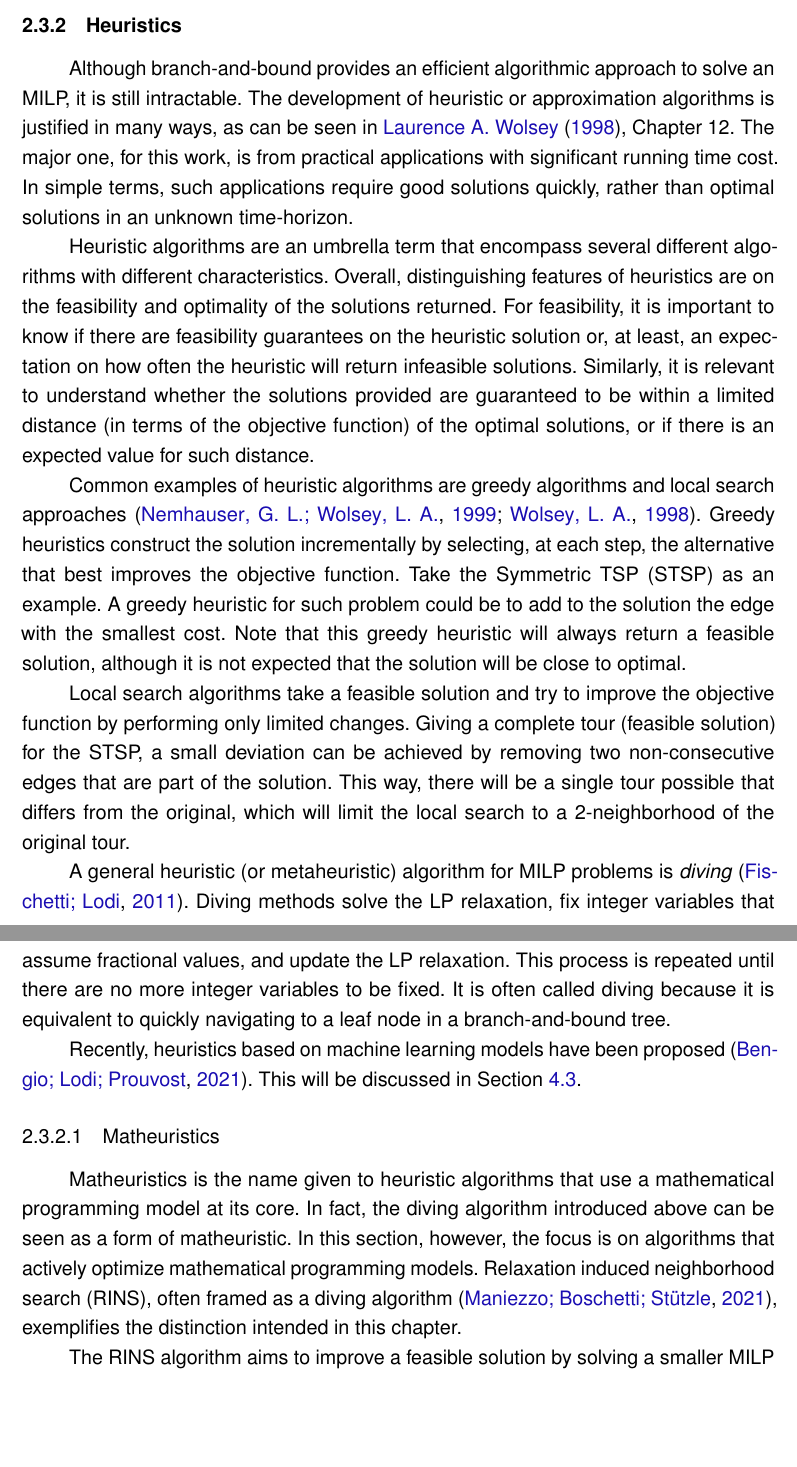
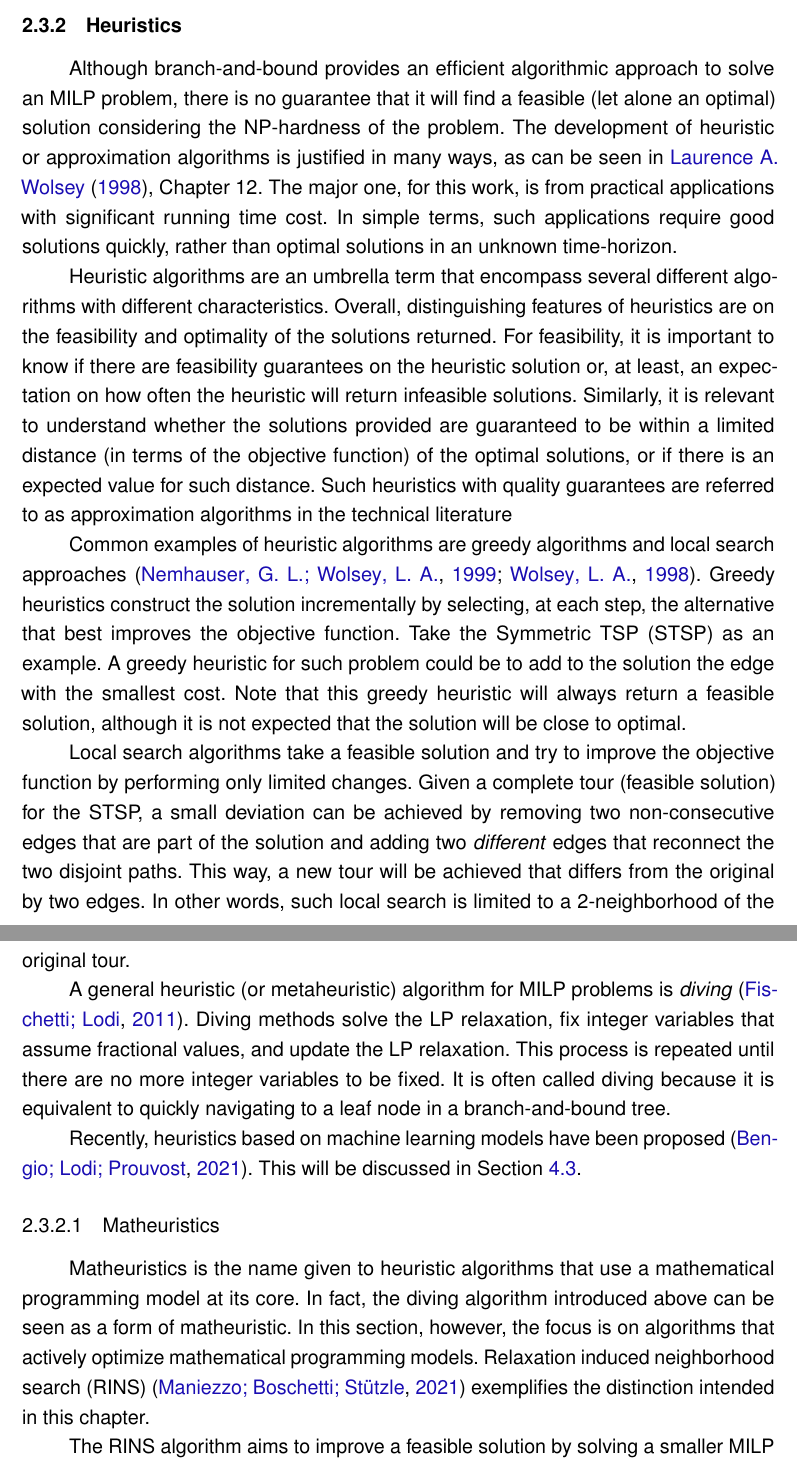
Before and after one commit to brunompacheco/msc-thesis, a LaTeX thesis (main.tex, which reads chapters/chapter_1.tex): two parts of pages 31 and 32 of 54, joined at a grey line, cut so that both start at the same text, the shorter picture padded with empty space. Compiled offline with pdfLaTeX.

Commit message:
add suggestions from prof. Camponogara

```diff
--- a/chapters/chapter_1.tex
+++ b/chapters/chapter_1.tex
@@ -241,7 +241,7 @@ The reader is pointed to \citeonline{wolseyIntegerProgramming1998} and \citeonli
 
 \subsection{Heuristics}
 
-Although branch-and-bound provides an efficient algorithmic approach to solve an MILP, it is still intractable.
+Although branch-and-bound provides an efficient algorithmic approach to solve an MILP problem, there is no guarantee that it will find a feasible (let alone an optimal) solution considering the NP-hardness of the problem.
 The development of heuristic or approximation algorithms is justified in many ways, as can be seen in \citeonline{wolseyIntegerProgramming1998}, Chapter 12.
 The major one, for this work, is from practical applications with significant running time cost.
 In simple terms, such applications require good solutions quickly, rather than optimal solutions in an unknown time-horizon.
@@ -250,6 +250,7 @@ Heuristic algorithms are an umbrella term that encompass several different algor
 Overall, distinguishing features of heuristics are on the feasibility and optimality of the solutions returned.
 For feasibility, it is important to know if there are feasibility guarantees on the heuristic solution or, at least, an expectation on how often the heuristic will return infeasible solutions.
 Similarly, it is relevant to understand whether the solutions provided are guaranteed to be within a limited distance (in terms of the objective function) of the optimal solutions, or if there is an expected value for such distance.
+Such heuristics with quality guarantees are referred to as approximation algorithms in the technical literature
 
 Common examples of heuristic algorithms are greedy algorithms and local search approaches~\cite{nemhauserIntegerCombinatorialOptimization1999,wolseyIntegerProgramming1998}.
 Greedy heuristics construct the solution incrementally by selecting, at each step, the alternative that best improves the objective function.
@@ -258,8 +259,9 @@ A greedy heuristic for such problem could be to add to the solution the edge wit
 Note that this greedy heuristic will always return a feasible solution, although it is not expected that the solution will be close to optimal.
 
 Local search algorithms take a feasible solution and try to improve the objective function by performing only limited changes.
-Giving a complete tour (feasible solution) for the STSP, a small deviation can be achieved by removing two non-consecutive edges that are part of the solution.
-This way, there will be a single tour possible that differs from the original, which will limit the local search to a 2-neighborhood of the original tour.
+Given a complete tour (feasible solution) for the STSP, a small deviation can be achieved by removing two non-consecutive edges that are part of the solution and adding two \emph{different} edges that reconnect the two disjoint paths.
+This way, a new tour will be achieved that differs from the original by two edges.
+In other words, such local search is limited to a 2-neighborhood of the original tour.
 
 A general heuristic (or metaheuristic) algorithm for MILP problems is \emph{diving}~\cite{fischettiHeuristicsMixedInteger2011}.
 Diving methods solve the LP relaxation, fix integer variables that assume fractional values, and update the LP relaxation.
@@ -274,7 +276,7 @@ This will be discussed in Section~\ref{sec:learning-based-heuristics}.
 Matheuristics is the name given to heuristic algorithms that use a mathematical programming model at its core.
 In fact, the diving algorithm introduced above can be seen as a form of matheuristic.
 In this section, however, the focus is on algorithms that actively optimize mathematical programming models.
-Relaxation induced neighborhood search (RINS), often framed as a diving algorithm~\cite{maniezzoMatheuristicsAlgorithmsImplementations2021}, exemplifies the distinction intended in this chapter.
+Relaxation induced neighborhood search (RINS)~\cite{maniezzoMatheuristicsAlgorithmsImplementations2021} exemplifies the distinction intended in this chapter.
 
 The RINS algorithm aims to improve a feasible solution by solving a smaller MILP problem.
 A neighborhood around a feasible solution is defined by fixing the values of some integer variables.
```
